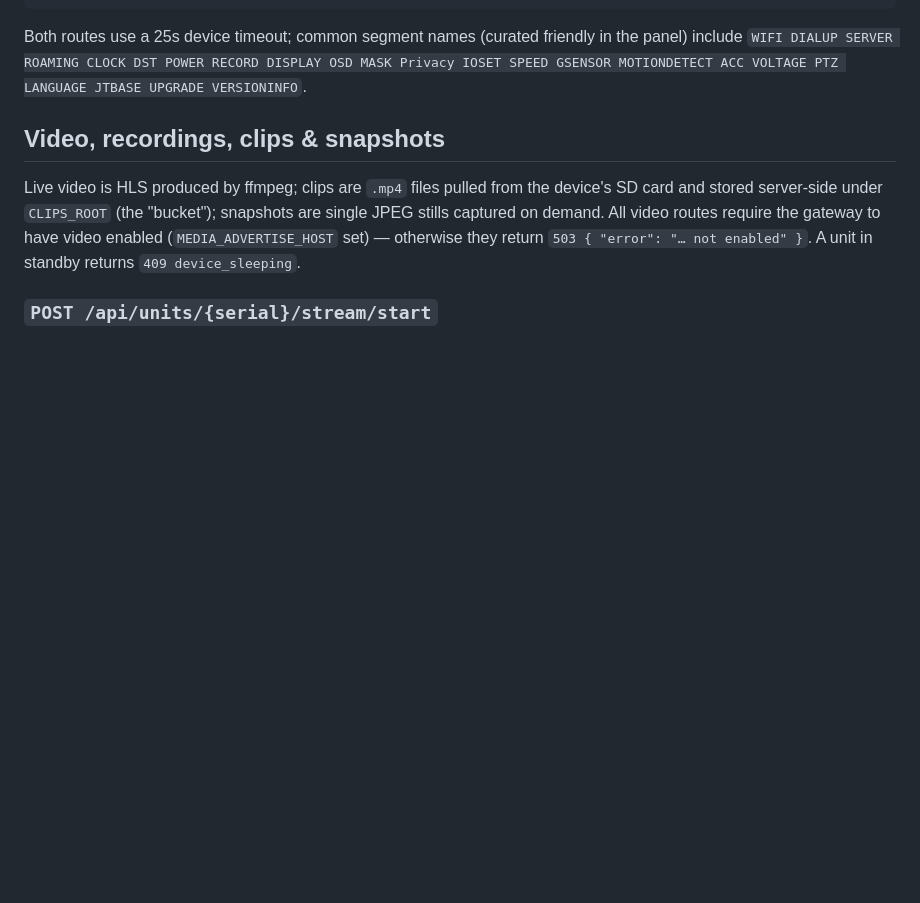
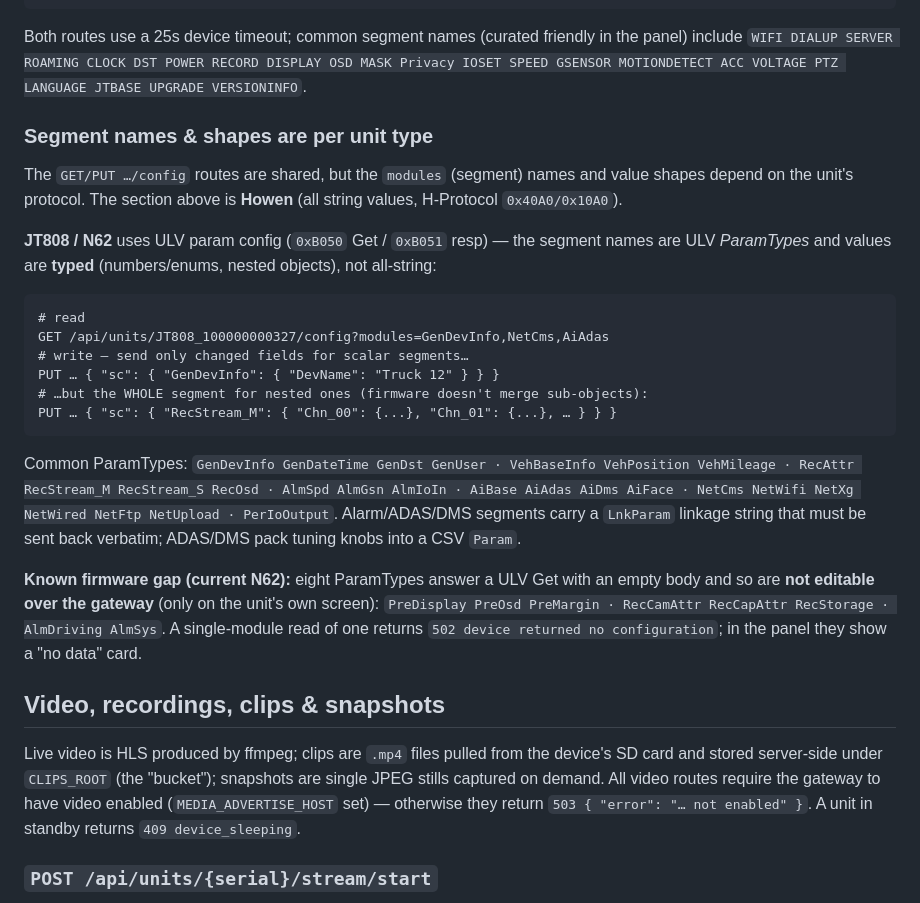
Before and after one commit to FlexoZA/go-gateway, a Markdown page: docs/http-api.md, the part around the change. Rendered like a GitHub page; blank space fills up the shorter version.

````diff
--- a/docs/http-api.md
+++ b/docs/http-api.md
@@ -166,6 +166,37 @@ Both routes use a 25s device timeout; common segment names (curated friendly in
 the panel) include `WIFI DIALUP SERVER ROAMING CLOCK DST POWER RECORD DISPLAY OSD
 MASK Privacy IOSET SPEED GSENSOR MOTIONDETECT ACC VOLTAGE PTZ LANGUAGE JTBASE
 UPGRADE VERSIONINFO`.
+
+### Segment names & shapes are per unit type
+
+The `GET/PUT …/config` routes are shared, but the `modules` (segment) names and
+value shapes depend on the unit's protocol. The section above is **Howen** (all
+string values, H-Protocol `0x40A0/0x10A0`).
+
+**JT808 / N62** uses ULV param config (`0xB050` Get / `0xB051` resp) — the segment
+names are ULV *ParamTypes* and values are **typed** (numbers/enums, nested objects),
+not all-string:
+
+```
+# read
+GET /api/units/JT808_100000000327/config?modules=GenDevInfo,NetCms,AiAdas
+# write — send only changed fields for scalar segments…
+PUT … { "sc": { "GenDevInfo": { "DevName": "Truck 12" } } }
+# …but the WHOLE segment for nested ones (firmware doesn't merge sub-objects):
+PUT … { "sc": { "RecStream_M": { "Chn_00": {...}, "Chn_01": {...}, … } } }
+```
+
+Common ParamTypes: `GenDevInfo GenDateTime GenDst GenUser · VehBaseInfo VehPosition
+VehMileage · RecAttr RecStream_M RecStream_S RecOsd · AlmSpd AlmGsn AlmIoIn ·
+AiBase AiAdas AiDms AiFace · NetCms NetWifi NetXg NetWired NetFtp NetUpload ·
+PerIoOutput`. Alarm/ADAS/DMS segments carry a `LnkParam` linkage string that must be
+sent back verbatim; ADAS/DMS pack tuning knobs into a CSV `Param`.
+
+**Known firmware gap (current N62):** eight ParamTypes answer a ULV Get with an
+empty body and so are **not editable over the gateway** (only on the unit's own
+screen): `PreDisplay PreOsd PreMargin · RecCamAttr RecCapAttr RecStorage ·
+AlmDriving AlmSys`. A single-module read of one returns `502 device returned no
+configuration`; in the panel they show a "no data" card.
 
 ## Video, recordings, clips & snapshots
 
````
Also changed, not shown: docs/admin-panel.md (+31 -12 lines), docs/jt808-integration-plan.md (+30 -0 lines).
